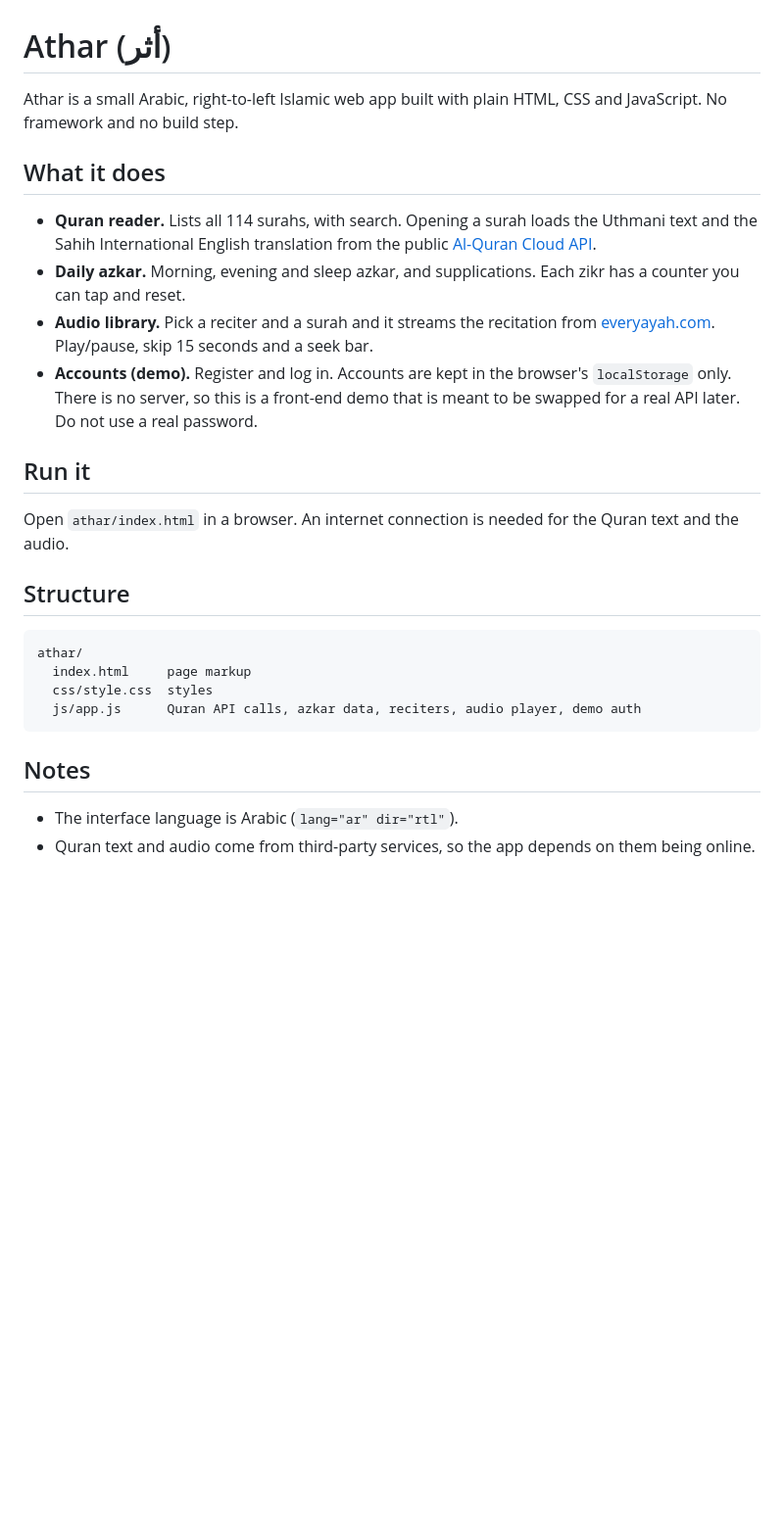
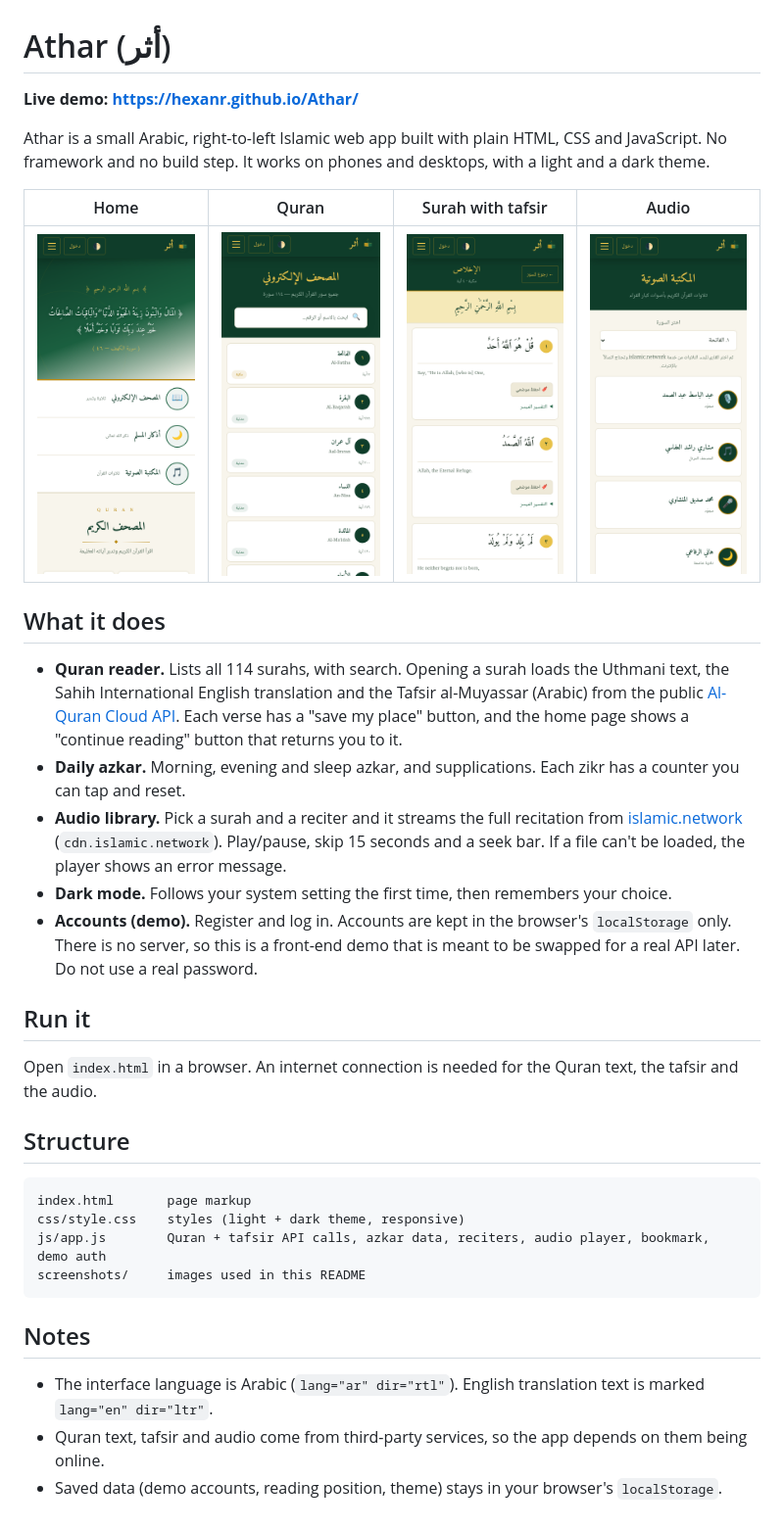
Before and after one commit to hexanr/Athar, a Markdown page: README.md, the part around the change. Shown at 98% size. Drawn GitHub-style; pictures changed too: screenshots/mobile-audio.png (added), screenshots/mobile-home.png (added), screenshots/mobile-quran.png (added); blank space fills up the shorter version.

Commit message:
README: live demo link, screenshots, corrected audio and feature description

````diff
--- a/README.md
+++ b/README.md
@@ -1,28 +1,36 @@
 # Athar (أثر)
 
-Athar is a small Arabic, right-to-left Islamic web app built with plain HTML, CSS and JavaScript. No framework and no build step.
+**Live demo: https://hexanr.github.io/Athar/**
+
+Athar is a small Arabic, right-to-left Islamic web app built with plain HTML, CSS and JavaScript. No framework and no build step. It works on phones and desktops, with a light and a dark theme.
+
+| Home | Quran | Surah with tafsir | Audio |
+|---|---|---|---|
+| ![Home](screenshots/mobile-home.png) | ![Quran](screenshots/mobile-quran.png) | ![Surah](screenshots/mobile-surah.png) | ![Audio](screenshots/mobile-audio.png) |
 
 ## What it does
 
-- **Quran reader.** Lists all 114 surahs, with search. Opening a surah loads the Uthmani text and the Sahih International English translation from the public [Al-Quran Cloud API](https://alquran.cloud/api).
+- **Quran reader.** Lists all 114 surahs, with search. Opening a surah loads the Uthmani text, the Sahih International English translation and the Tafsir al-Muyassar (Arabic) from the public [Al-Quran Cloud API](https://alquran.cloud/api). Each verse has a "save my place" button, and the home page shows a "continue reading" button that returns you to it.
 - **Daily azkar.** Morning, evening and sleep azkar, and supplications. Each zikr has a counter you can tap and reset.
-- **Audio library.** Pick a reciter and a surah and it streams the recitation from [everyayah.com](https://everyayah.com). Play/pause, skip 15 seconds and a seek bar.
+- **Audio library.** Pick a surah and a reciter and it streams the full recitation from [islamic.network](https://islamic.network/developers/) (`cdn.islamic.network`). Play/pause, skip 15 seconds and a seek bar. If a file can't be loaded, the player shows an error message.
+- **Dark mode.** Follows your system setting the first time, then remembers your choice.
 - **Accounts (demo).** Register and log in. Accounts are kept in the browser's `localStorage` only. There is no server, so this is a front-end demo that is meant to be swapped for a real API later. Do not use a real password.
 
 ## Run it
 
-Open `athar/index.html` in a browser. An internet connection is needed for the Quran text and the audio.
+Open `index.html` in a browser. An internet connection is needed for the Quran text, the tafsir and the audio.
 
 ## Structure
 
 ```
-athar/
-  index.html     page markup
-  css/style.css  styles
-  js/app.js      Quran API calls, azkar data, reciters, audio player, demo auth
+index.html       page markup
+css/style.css    styles (light + dark theme, responsive)
+js/app.js        Quran + tafsir API calls, azkar data, reciters, audio player, bookmark, demo auth
+screenshots/     images used in this README
 ```
 
 ## Notes
 
-- The interface language is Arabic (`lang="ar" dir="rtl"`).
-- Quran text and audio come from third-party services, so the app depends on them being online.
+- The interface language is Arabic (`lang="ar" dir="rtl"`). English translation text is marked `lang="en" dir="ltr"`.
+- Quran text, tafsir and audio come from third-party services, so the app depends on them being online.
+- Saved data (demo accounts, reading position, theme) stays in your browser's `localStorage`.
````
Also changed, not shown: screenshots/desktop-home.png (added).
